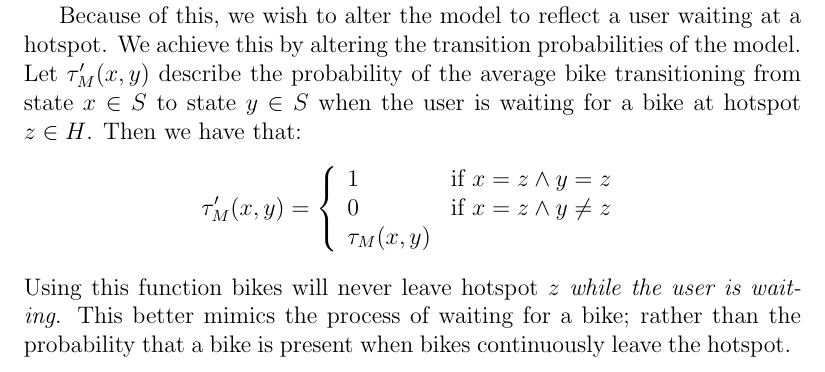
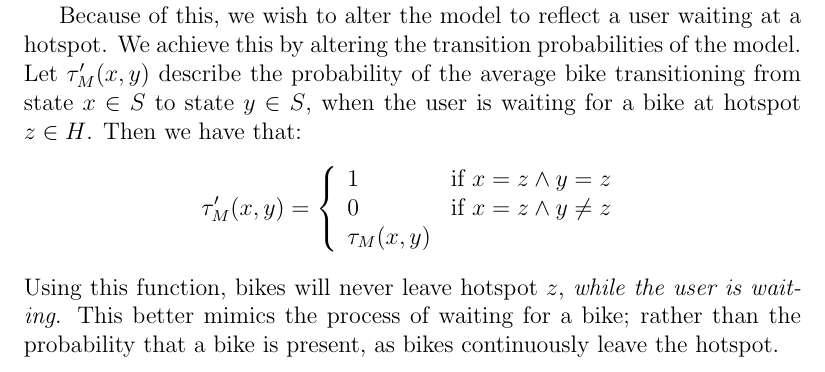
Before and after one commit to sw701e14/report, a LaTeX thesis (main.tex, which reads content/markov_predict.tex): part of page 39 of 71, cut so that both start at the same text. Compiled offline with pdfLaTeX; a LaTeX package or settings file that is missing is left out.

Commit message:
Grammar and todos -- 3.3.3

```diff
--- a/content/markov_predict.tex
+++ b/content/markov_predict.tex
@@ -143,5 +143,5 @@ $$\tau'_M(x, y) = \left\{
     0 & \text{if $x = z \wedge y \neq z$}\\
     \tau_M(x, y) &
   \end{array} \right.$$
-Using this function bikes will never leave hotspot $z$ \textit{while the user is waiting}.
-This better mimics the process of waiting for a bike; rather than the probability that a bike is present when bikes continuously leave the hotspot.
+Using this function, bikes will never leave hotspot $z$, \textit{while the user is waiting}.
+This better mimics the process of waiting for a bike; rather than the probability that a bike is present, as bikes continuously leave the hotspot.
```
Also changed, not shown: content/markov_predict.tex (4 more changed lines).
